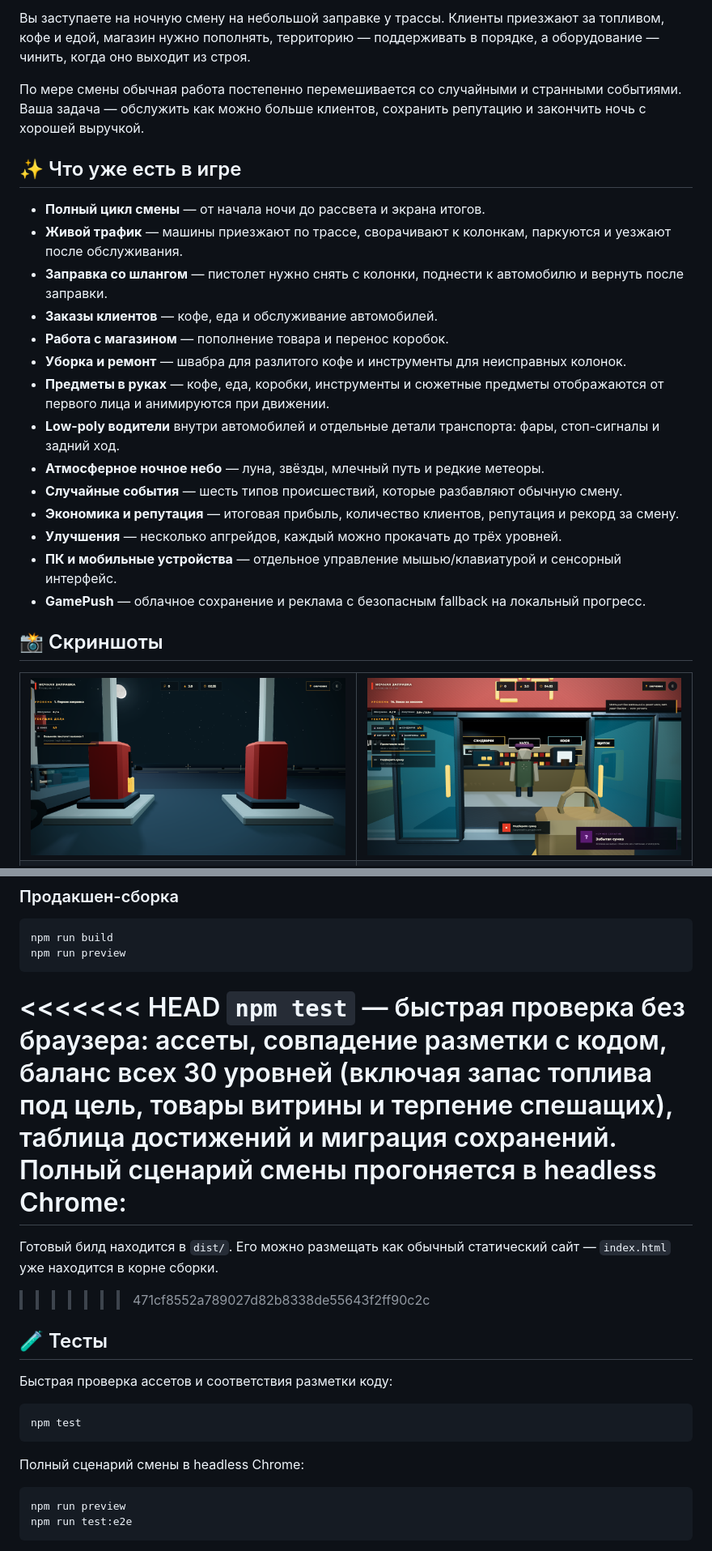
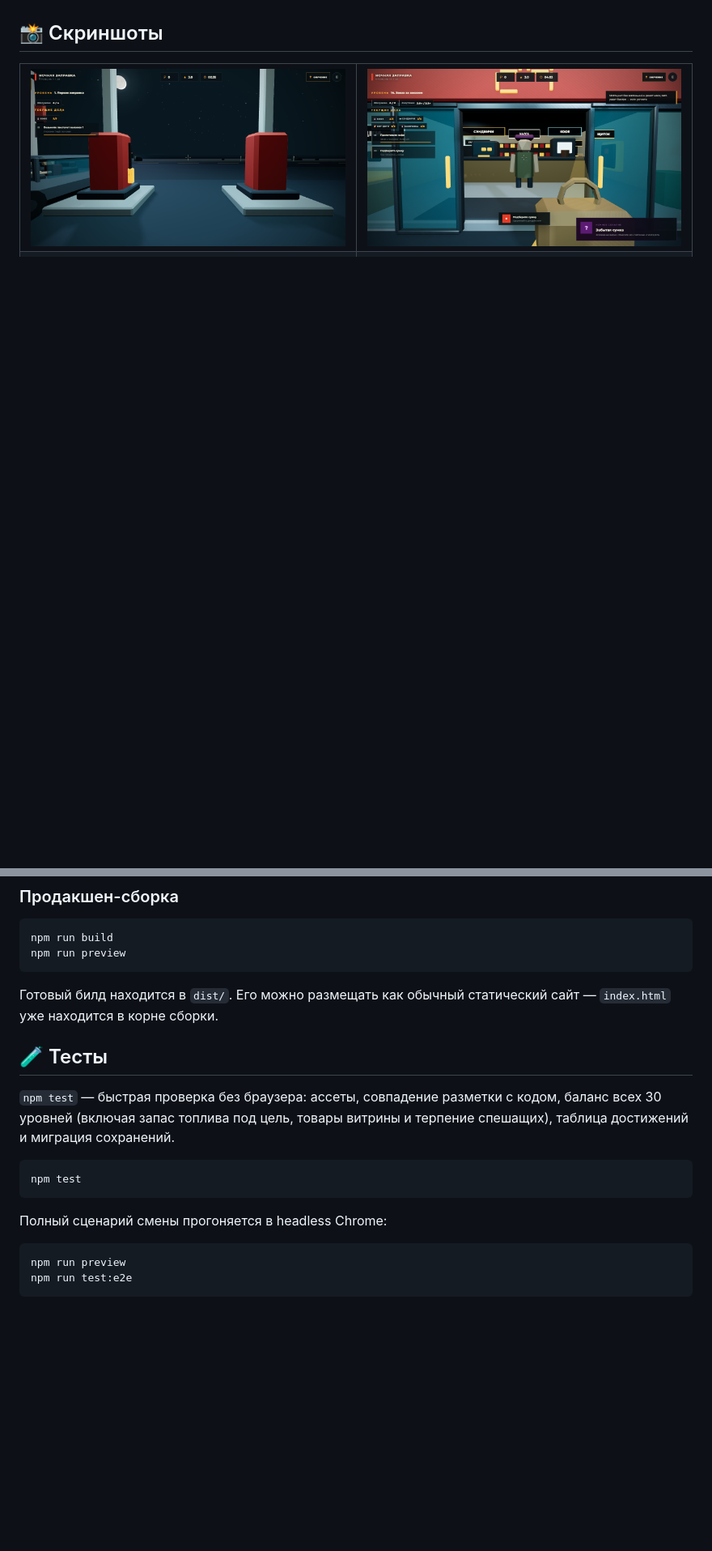
Before and after one commit to Zaplavs/night-gas-station-3d, a Markdown page: README.md, 2 parts joined by grey strips. Shown at 81% size. GitHub-like rendering; blank space fills up the shorter version.

````diff
--- a/README.md
+++ b/README.md
@@ -66,23 +69,3 @@
-Вы заступаете на ночную смену на небольшой заправке у трассы. Клиенты приезжают за топливом, кофе и едой, магазин нужно пополнять, территорию — поддерживать в порядке, а оборудование — чинить, когда оно выходит из строя.
-
-По мере смены обычная работа постепенно перемешивается со случайными и странными событиями. Ваша задача — обслужить как можно больше клиентов, сохранить репутацию и закончить ночь с хорошей выручкой.
-
-## ✨ Что уже есть в игре
-
-- **Полный цикл смены** — от начала ночи до рассвета и экрана итогов.
-- **Живой трафик** — машины приезжают по трассе, сворачивают к колонкам, паркуются и уезжают после обслуживания.
-- **Заправка со шлангом** — пистолет нужно снять с колонки, поднести к автомобилю и вернуть после заправки.
-- **Заказы клиентов** — кофе, еда и обслуживание автомобилей.
-- **Работа с магазином** — пополнение товара и перенос коробок.
-- **Уборка и ремонт** — швабра для разлитого кофе и инструменты для неисправных колонок.
-- **Предметы в руках** — кофе, еда, коробки, инструменты и сюжетные предметы отображаются от первого лица и анимируются при движении.
-- **Low-poly водители** внутри автомобилей и отдельные детали транспорта: фары, стоп-сигналы и задний ход.
-- **Атмосферное ночное небо** — луна, звёзды, млечный путь и редкие метеоры.
-- **Случайные события** — шесть типов происшествий, которые разбавляют обычную смену.
-- **Экономика и репутация** — итоговая прибыль, количество клиентов, репутация и рекорд за смену.
-- **Улучшения** — несколько апгрейдов, каждый можно прокачать до трёх уровней.
-- **ПК и мобильные устройства** — отдельное управление мышью/клавиатурой и сенсорный интерфейс.
-- **GamePush** — облачное сохранение и реклама с безопасным fallback на локальный прогресс.
 
 ## 📸 Скриншоты
 
@@ -130,21 +113,17 @@ npm run build
 npm run preview
 ```
 
-<<<<<<< HEAD
-`npm test` — быстрая проверка без браузера: ассеты, совпадение разметки с кодом, баланс всех 30 уровней (включая запас топлива под цель, товары витрины и терпение спешащих), таблица достижений и миграция сохранений. Полный сценарий смены прогоняется в headless Chrome:
-=======
 Готовый билд находится в `dist/`. Его можно размещать как обычный статический сайт — `index.html` уже находится в корне сборки.
->>>>>>> 471cf8552a789027d82b8338de55643f2ff90c2c
 
 ## 🧪 Тесты
 
-Быстрая проверка ассетов и соответствия разметки коду:
+`npm test` — быстрая проверка без браузера: ассеты, совпадение разметки с кодом, баланс всех 30 уровней (включая запас топлива под цель, товары витрины и терпение спешащих), таблица достижений и миграция сохранений.
 
 ```bash
 npm test
 ```
 
-Полный сценарий смены в headless Chrome:
+Полный сценарий смены прогоняется в headless Chrome:
 
 ```bash
 npm run preview
````
Also changed, not shown: other parts of README.md (+50 -54 lines).
